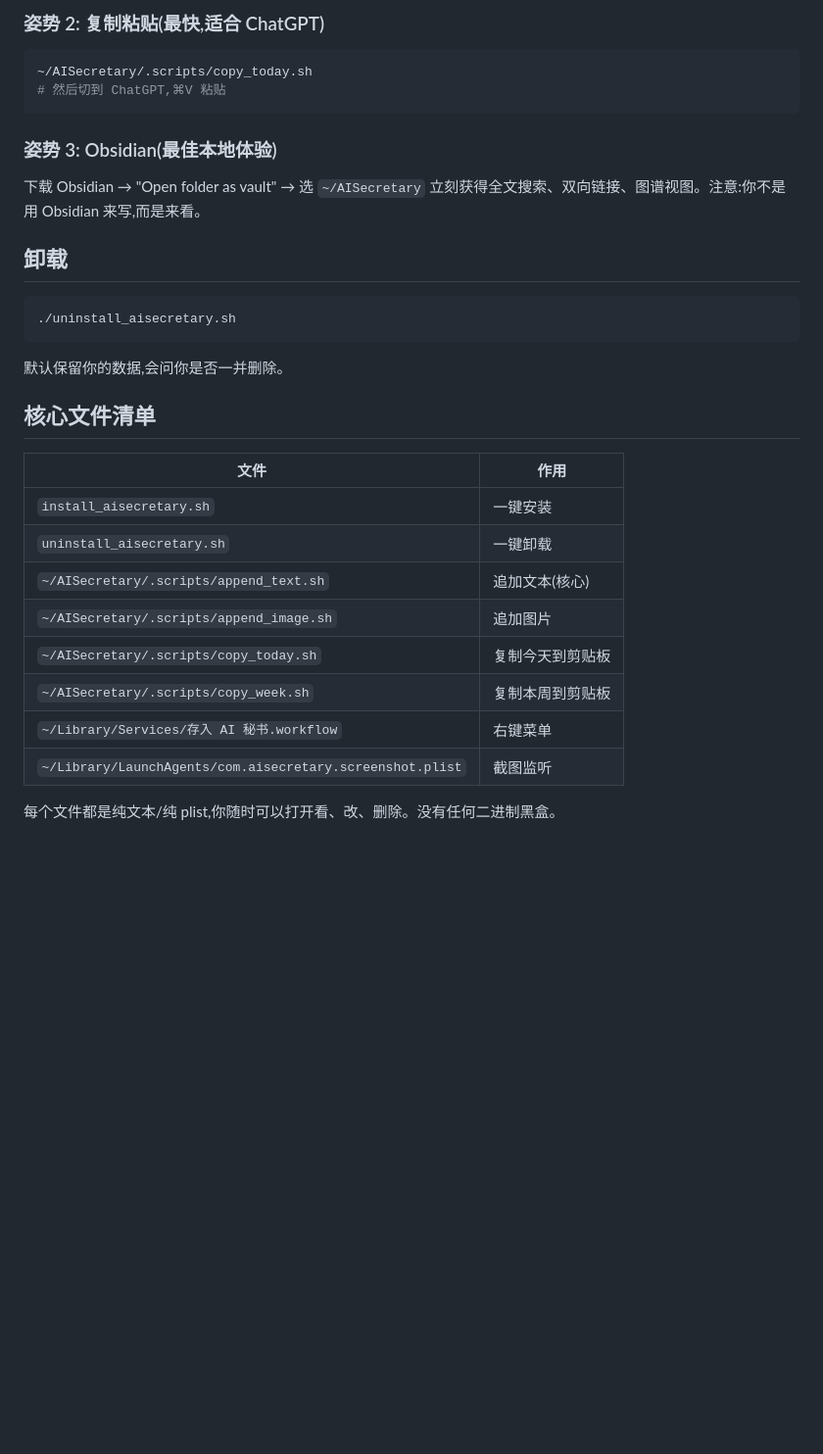
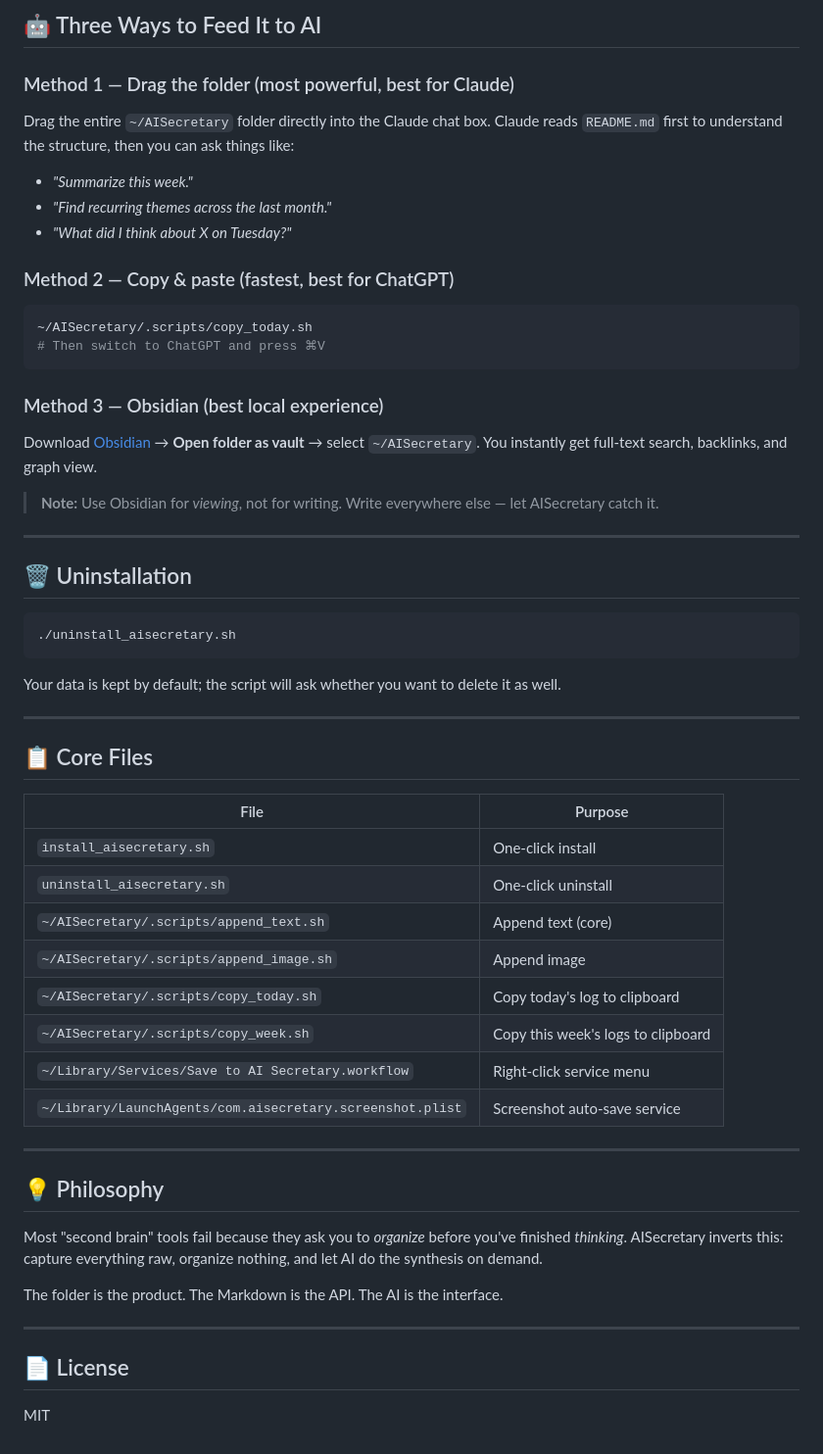
Before and after one commit to Luke20001024/Memento, a Markdown page: README.md, the part around one of its changes. Shown at 98% size. Rendered like a GitHub page; blank space fills up the shorter version.

````diff
--- a/README.md
+++ b/README.md
@@ -68,33 +86,62 @@ chmod +x install_aisecretary.sh uninstall_aisecretary.sh
 
-### 姿势 2: 复制粘贴(最快,适合 ChatGPT)
+## 🤖 Three Ways to Feed It to AI
+
+### Method 1 — Drag the folder (most powerful, best for Claude)
+
+Drag the entire `~/AISecretary` folder directly into the Claude chat box. Claude reads `README.md` first to understand the structure, then you can ask things like:
+
+- *"Summarize this week."*
+- *"Find recurring themes across the last month."*
+- *"What did I think about X on Tuesday?"*
+
+### Method 2 — Copy & paste (fastest, best for ChatGPT)
+
 ```bash
 ~/AISecretary/.scripts/copy_today.sh
-# 然后切到 ChatGPT,⌘V 粘贴
+# Then switch to ChatGPT and press ⌘V
 ```
 
-### 姿势 3: Obsidian(最佳本地体验)
-下载 Obsidian → "Open folder as vault" → 选 `~/AISecretary`
-立刻获得全文搜索、双向链接、图谱视图。注意:你不是用 Obsidian 来写,而是来看。
+### Method 3 — Obsidian (best local experience)
 
-## 卸载
+Download [Obsidian](https://obsidian.md) → **Open folder as vault** → select `~/AISecretary`. You instantly get full-text search, backlinks, and graph view.
+
+> **Note:** Use Obsidian for *viewing*, not for writing. Write everywhere else — let AISecretary catch it.
+
+---
+
+## 🗑 Uninstallation
 
 ```bash
 ./uninstall_aisecretary.sh
 ```
 
-默认保留你的数据,会问你是否一并删除。
+Your data is kept by default; the script will ask whether you want to delete it as well.
 
-## 核心文件清单
+---
 
-| 文件 | 作用 |
+## 📋 Core Files
+
+| File | Purpose |
 |---|---|
-| `install_aisecretary.sh` | 一键安装 |
-| `uninstall_aisecretary.sh` | 一键卸载 |
-| `~/AISecretary/.scripts/append_text.sh` | 追加文本(核心) |
-| `~/AISecretary/.scripts/append_image.sh` | 追加图片 |
-| `~/AISecretary/.scripts/copy_today.sh` | 复制今天到剪贴板 |
-| `~/AISecretary/.scripts/copy_week.sh` | 复制本周到剪贴板 |
-| `~/Library/Services/存入 AI 秘书.workflow` | 右键菜单 |
-| `~/Library/LaunchAgents/com.aisecretary.screenshot.plist` | 截图监听 |
+| `install_aisecretary.sh` | One-click install |
+| `uninstall_aisecretary.sh` | One-click uninstall |
+| `~/AISecretary/.scripts/append_text.sh` | Append text (core) |
+| `~/AISecretary/.scripts/append_image.sh` | Append image |
+| `~/AISecretary/.scripts/copy_today.sh` | Copy today's log to clipboard |
+| `~/AISecretary/.scripts/copy_week.sh` | Copy this week's logs to clipboard |
+| `~/Library/Services/Save to AI Secretary.workflow` | Right-click service menu |
+| `~/Library/LaunchAgents/com.aisecretary.screenshot.plist` | Screenshot auto-save service |
 
-每个文件都是纯文本/纯 plist,你随时可以打开看、改、删除。没有任何二进制黑盒。
+---
+
+## 💡 Philosophy
+
+Most "second brain" tools fail because they ask you to *organize* before you've finished *thinking*. AISecretary inverts this: capture everything raw, organize nothing, and let AI do the synthesis on demand.
+
+The folder is the product. The Markdown is the API. The AI is the interface.
+
+---
+
+## 📄 License
+
+MIT
````
Also changed, not shown: other parts of README.md (+57 -39 lines).
